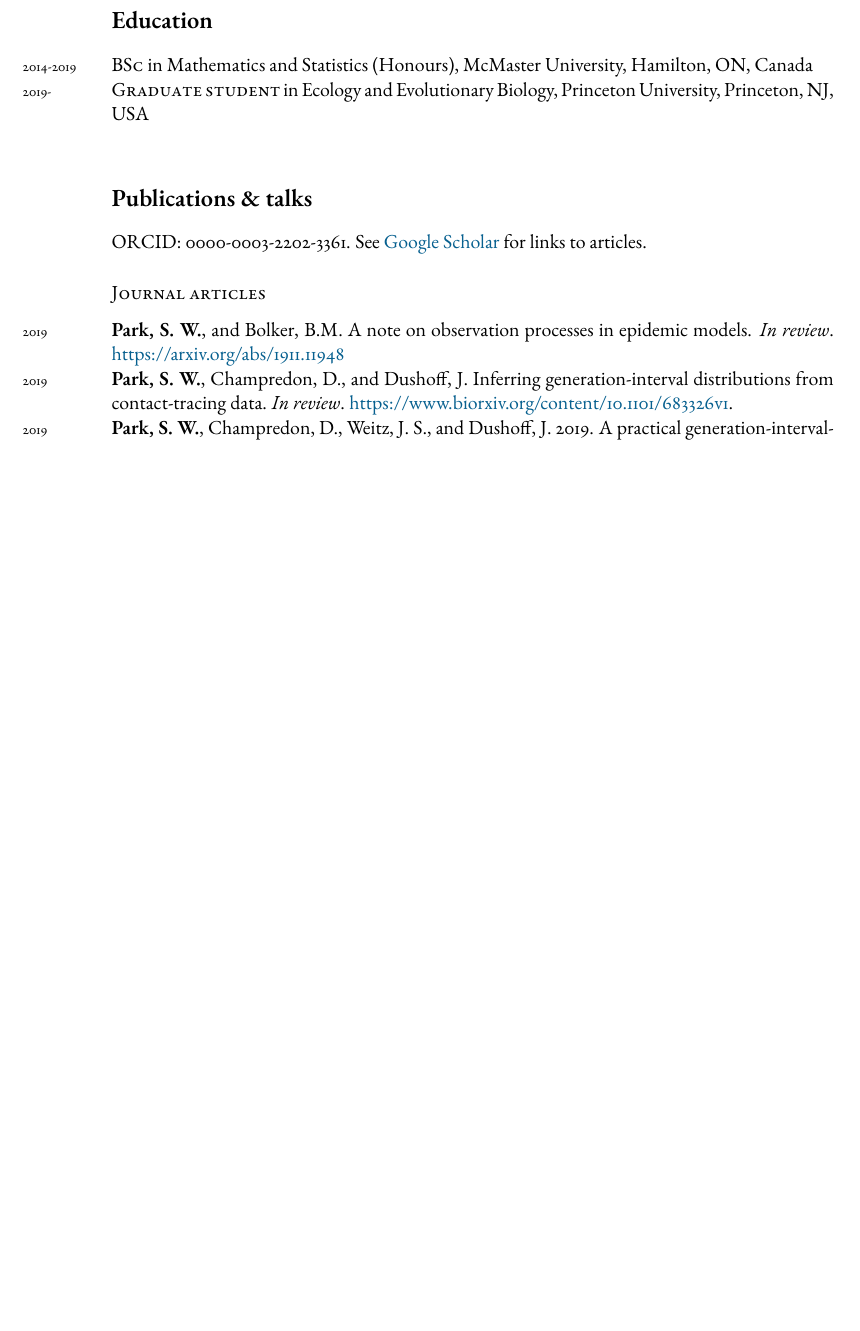
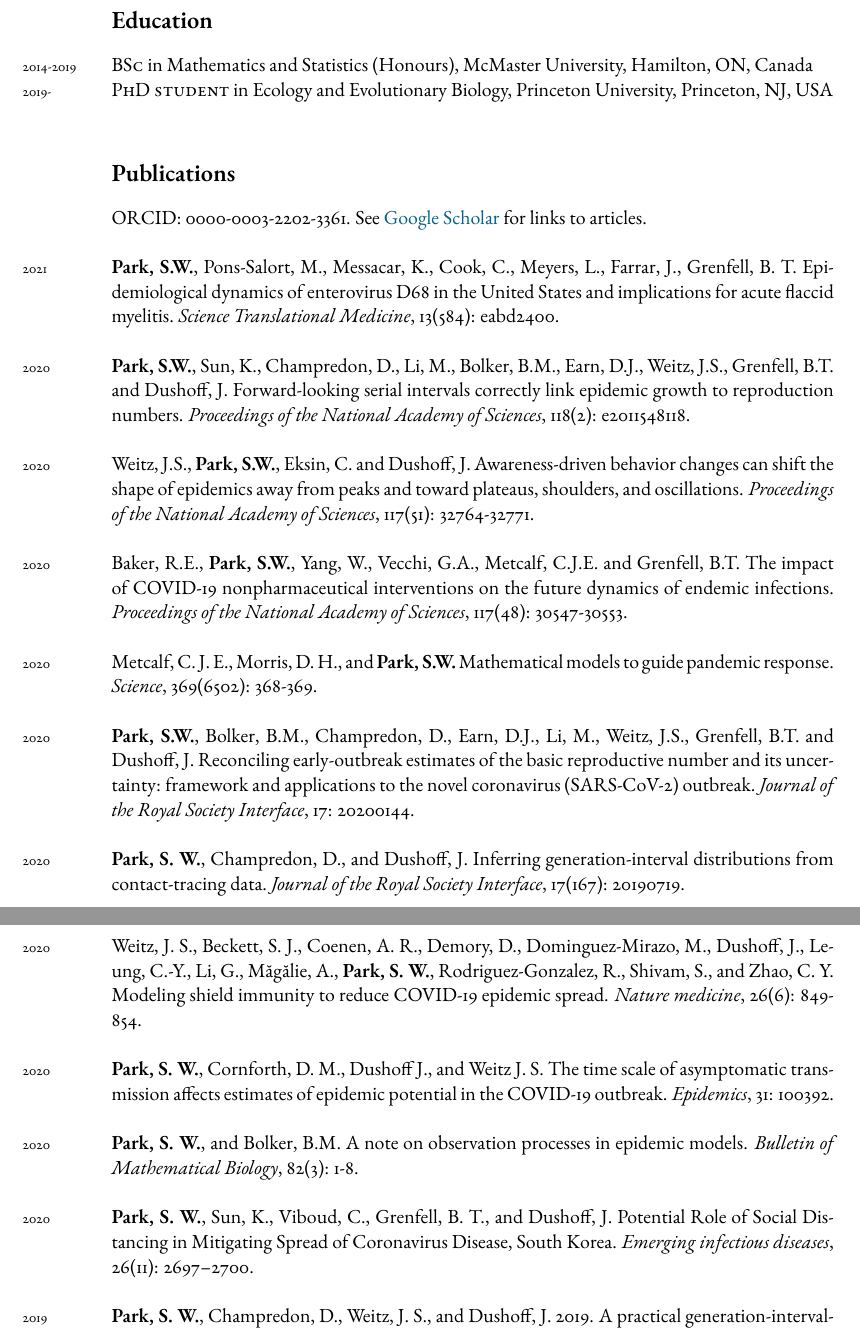
Before and after one commit to parksw3/cv_park, a LaTeX CV (cv_park.tex): part of the page before the commit and two parts of pages 1 and 2 of 2 after it, the two joined at a grey line, cut so that both start at the same text, the shorter picture padded with empty space. Compiled offline with pdfLaTeX.

Commit message:
updating cv

```diff
--- a/cv_park.tex
+++ b/cv_park.tex
@@ -54,23 +54,39 @@ Email: \href{mailto:swp2@princeton.edu}{swp2@princeton.edu}\\ % Email address
 \section*{Education}
 
 \years{2014-2019}\textsc{BSc} in Mathematics and Statistics (Honours), McMaster University, Hamilton, ON, Canada\\
-\years{2019-}\textsc{Graduate student} in Ecology and Evolutionary Biology, Princeton University, Princeton, NJ, USA\\
+\years{2019-}\textsc{PhD student} in Ecology and Evolutionary Biology, Princeton University, Princeton, NJ, USA\\
 
 %----------------------------------------------------------------------------------------
 %	PUBLICATIONS AND TALKS
 %----------------------------------------------------------------------------------------
 
-\section*{Publications \& talks}
+\section*{Publications}
 
-ORCID: 0000-0003-2202-3361. See \href{https://scholar.google.com/citations?user=ZSCrs78AAAAJ&hl=en&oi=ao}{Google Scholar} for links to articles.
+ORCID: 0000-0003-2202-3361. See \href{https://scholar.google.com/citations?user=ZSCrs78AAAAJ&hl=en&oi=ao}{Google Scholar} for links to articles.\\
 
-\subsection*{Journal articles}
+\years{2021} \textbf{Park, S.W.}, Pons-Salort, M., Messacar, K., Cook, C., Meyers, L., Farrar, J., Grenfell, B. T. Epidemiological dynamics of enterovirus D68 in the United States and implications for acute flaccid myelitis. \textit{Science Translational Medicine}, 13(584): eabd2400.\\
 
-\years{2019} \textbf{Park, S. W.}, and Bolker, B.M. A note on observation processes in epidemic models. \textit{In review}. \href{https://arxiv.org/abs/1911.11948}{https://arxiv.org/abs/1911.11948}
+\years{2020} \textbf{Park, S.W.}, Sun, K., Champredon, D., Li, M., Bolker, B.M., Earn, D.J., Weitz, J.S., Grenfell, B.T. and Dushoff, J. Forward-looking serial intervals correctly link epidemic growth to reproduction numbers. \textit{Proceedings of the National Academy of Sciences}, 118(2): e2011548118.\\
 
-\years{2019} \textbf{Park, S. W.}, Champredon, D., and Dushoff, J. Inferring generation-interval distributions from contact-tracing data. \textit{In review}. \href{https://www.biorxiv.org/content/10.1101/683326v1}{https://www.biorxiv.org/content/10.1101/683326v1}.
+\years{2020} Weitz, J.S., \textbf{Park, S.W.}, Eksin, C. and Dushoff, J. Awareness-driven behavior changes can shift the shape of epidemics away from peaks and toward plateaus, shoulders, and oscillations. \textit{Proceedings of the National Academy of Sciences}, 117(51): 32764-32771.\\
 
-\years{2019} \textbf{Park, S. W.}, Champredon, D., Weitz, J. S., and Dushoff, J. 2019. A practical generation-interval-based approach to inferring the strength of epidemics from their speed. \textit{Epidemics}, 27: 12-18.
+\years{2020} Baker, R.E., \textbf{Park, S.W.}, Yang, W., Vecchi, G.A., Metcalf, C.J.E. and Grenfell, B.T. The impact of COVID-19 nonpharmaceutical interventions on the future dynamics of endemic infections. \textit{Proceedings of the National Academy of Sciences}, 117(48): 30547-30553.\\
+
+\years{2020} Metcalf, C. J. E., Morris, D. H., and \textbf{Park, S.W.} Mathematical models to guide pandemic response. \textit{Science}, 369(6502): 368-369.\\
+
+\years{2020} \textbf{Park, S.W.}, Bolker, B.M., Champredon, D., Earn, D.J., Li, M., Weitz, J.S., Grenfell, B.T. and Dushoff, J. Reconciling early-outbreak estimates of the basic reproductive number and its uncertainty: framework and applications to the novel coronavirus (SARS-CoV-2) outbreak. \textit{Journal of the Royal Society Interface}, 17: 20200144.\\
+
+\years{2020} \textbf{Park, S. W.}, Champredon, D., and Dushoff, J. Inferring generation-interval distributions from contact-tracing data. \textit{Journal of the Royal Society Interface}, 17(167): 20190719.\\
+
+\years{2020} Weitz, J. S., Beckett, S. J., Coenen, A. R., Demory, D., Dominguez-Mirazo, M., Dushoff, J., Leung, C.-Y., Li, G., Măgălie, A., \textbf{Park, S. W.}, Rodriguez-Gonzalez, R., Shivam, S., and Zhao, C. Y. Modeling shield immunity to reduce COVID-19 epidemic spread. \textit{Nature medicine}, 26(6): 849-854.\\
+
+\years{2020} \textbf{Park, S. W.}, Cornforth, D. M., Dushoff J., and Weitz J. S. The time scale of asymptomatic transmission affects estimates of epidemic potential in the COVID-19 outbreak. \textit{Epidemics}, 31: 100392.\\
+
+\years{2020} \textbf{Park, S. W.}, and Bolker, B.M. A note on observation processes in epidemic models. \textit{Bulletin of Mathematical Biology}, 82(3): 1-8.\\
+
+\years{2020} \textbf{Park, S. W.}, Sun, K., Viboud, C., Grenfell, B. T., and Dushoff, J. Potential Role of Social Distancing in Mitigating Spread of Coronavirus Disease, South Korea. \textit{Emerging infectious diseases}, 26(11): 2697–2700.\\
+
+\years{2019} \textbf{Park, S. W.}, Champredon, D., Weitz, J. S., and Dushoff, J. 2019. A practical generation-interval-based approach to inferring the strength of epidemics from their speed. \textit{Epidemics}, 27: 12-18.\\
 
 \years{2018} \textbf{Park, S.W.}, Dushoff, J., Earn, D.J.D., Poinar, H., and Bolker, B.M., 2018. Human
 ectoparasite transmission of the plague during the Second Pandemic is only weakly
```
Also changed, not shown: cv_park.pdf, cv_park.tex (14 more changed lines).
